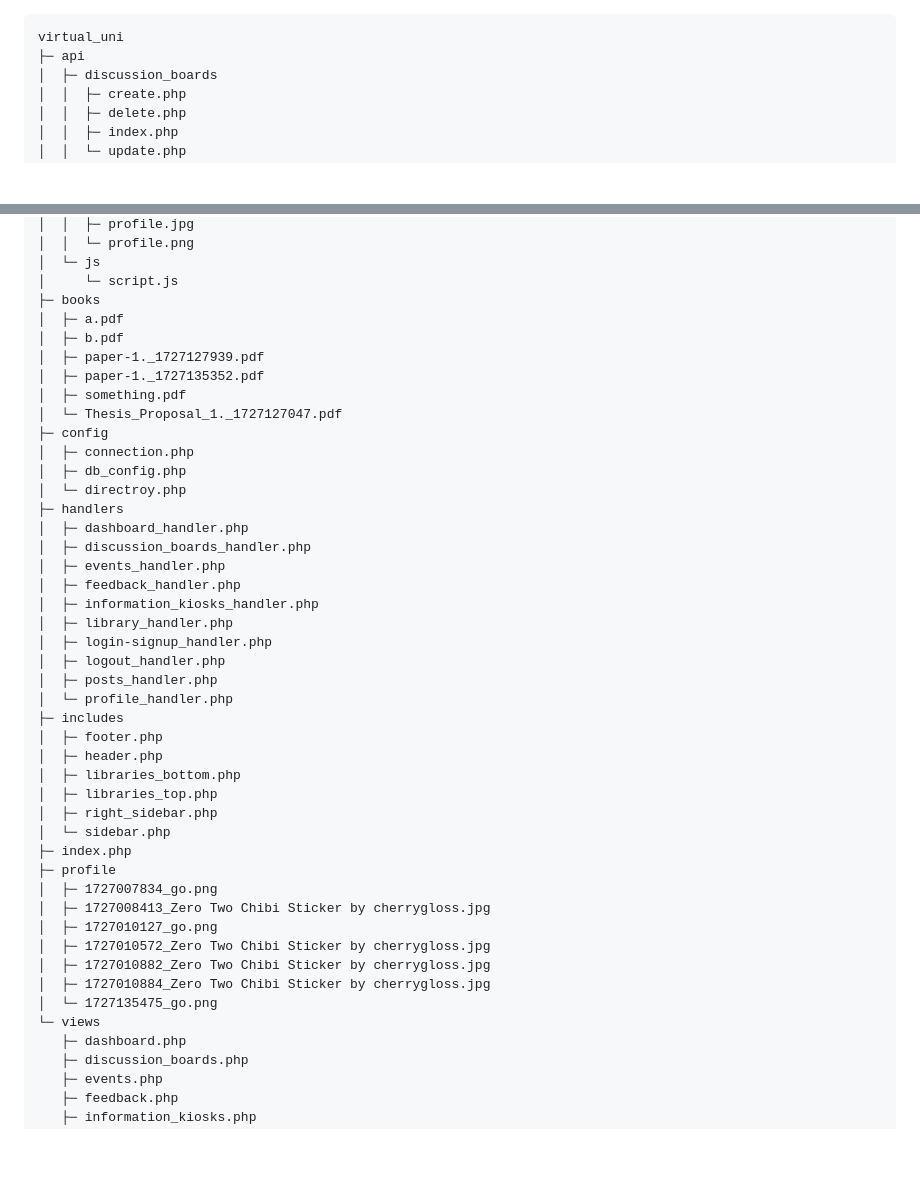
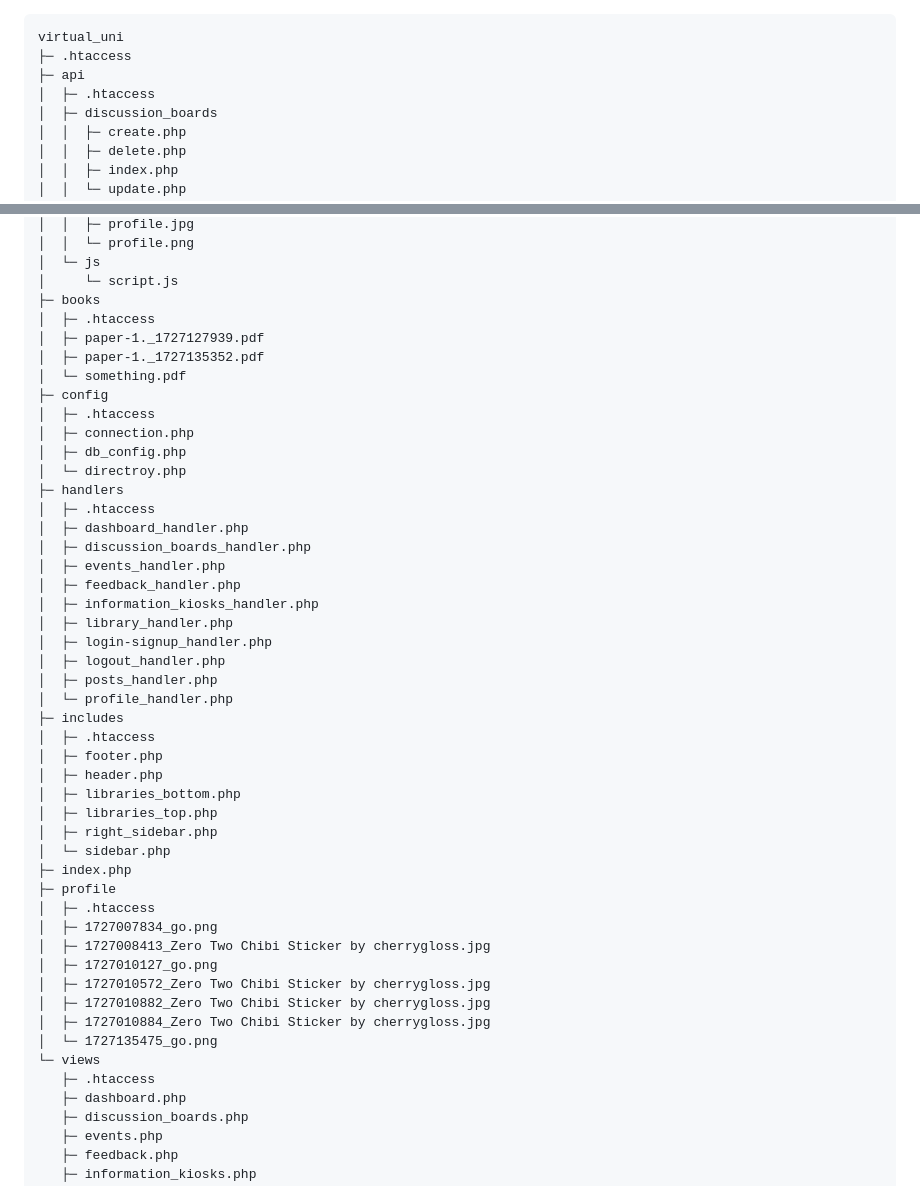
Before and after one commit to BurningYolo/virtual_uni, a Markdown page: README.md, 2 parts joined by grey strips. GitHub-like rendering; blank space fills up the shorter version.

Commit message:
update project tree

````diff
--- a/README.md
+++ b/README.md
@@ -1,7 +1,9 @@
 
 ```
 virtual_uni
+├─ .htaccess
 ├─ api
+│  ├─ .htaccess
 │  ├─ discussion_boards
 │  │  ├─ create.php
 │  │  ├─ delete.php
@@ -67,17 +69,17 @@ virtual_uni
 │  └─ js
 │     └─ script.js
 ├─ books
-│  ├─ a.pdf
-│  ├─ b.pdf
+│  ├─ .htaccess
 │  ├─ paper-1._1727127939.pdf
 │  ├─ paper-1._1727135352.pdf
-│  ├─ something.pdf
-│  └─ Thesis_Proposal_1._1727127047.pdf
+│  └─ something.pdf
 ├─ config
+│  ├─ .htaccess
 │  ├─ connection.php
 │  ├─ db_config.php
 │  └─ directroy.php
 ├─ handlers
+│  ├─ .htaccess
 │  ├─ dashboard_handler.php
 │  ├─ discussion_boards_handler.php
 │  ├─ events_handler.php
@@ -89,6 +91,7 @@ virtual_uni
 │  ├─ posts_handler.php
 │  └─ profile_handler.php
 ├─ includes
+│  ├─ .htaccess
 │  ├─ footer.php
 │  ├─ header.php
 │  ├─ libraries_bottom.php
@@ -97,6 +100,7 @@ virtual_uni
 │  └─ sidebar.php
 ├─ index.php
 ├─ profile
+│  ├─ .htaccess
 │  ├─ 1727007834_go.png
 │  ├─ 1727008413_Zero Two Chibi Sticker by cherrygloss.jpg
 │  ├─ 1727010127_go.png
@@ -105,6 +109,7 @@ virtual_uni
 │  ├─ 1727010884_Zero Two Chibi Sticker by cherrygloss.jpg
 │  └─ 1727135475_go.png
 └─ views
+   ├─ .htaccess
    ├─ dashboard.php
    ├─ discussion_boards.php
    ├─ events.php
````
